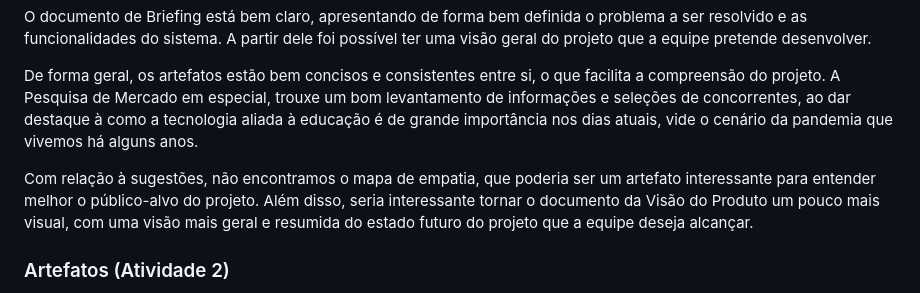
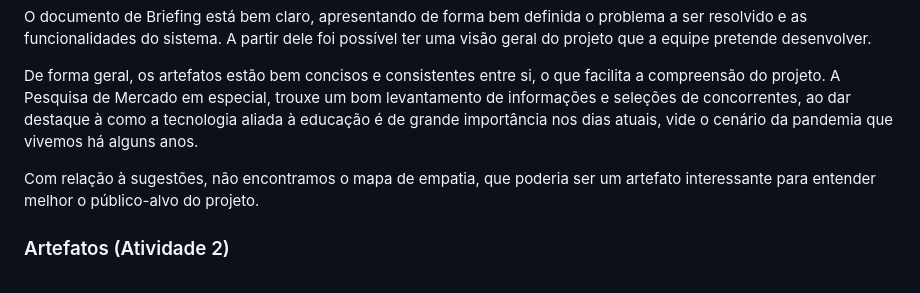
Before and after one commit to daniellucadss/ifpi-ads-esw-3, a Markdown page: README.md, the part around the change. Drawn GitHub-style.

```diff
--- a/README.md
+++ b/README.md
@@ -15,7 +15,7 @@ O documento de Briefing está bem claro, apresentando de forma bem definida o pr
 
 De forma geral, os artefatos estão bem concisos e consistentes entre si, o que facilita a compreensão do projeto. A Pesquisa de Mercado em especial, trouxe um bom levantamento de informações e seleções de concorrentes, ao dar destaque à como a tecnologia aliada à educação é de grande importância nos dias atuais, vide o cenário da pandemia que vivemos há alguns anos.
 
-Com relação à sugestões, não encontramos o mapa de empatia, que poderia ser um artefato interessante para entender melhor o público-alvo do projeto. Além disso, seria interessante tornar o documento da Visão do Produto um pouco mais visual, com uma visão mais geral e resumida do estado futuro do projeto que a equipe deseja alcançar.
+Com relação à sugestões, não encontramos o mapa de empatia, que poderia ser um artefato interessante para entender melhor o público-alvo do projeto.
 
 ### Artefatos (Atividade 2)
 5. [Caixa do Produto](https://docs.google.com/document/d/1RWUOzggHN5BFnttJDKBXNiXK-Igq_CqT/edit#heading=h.gjdgxs)
```
